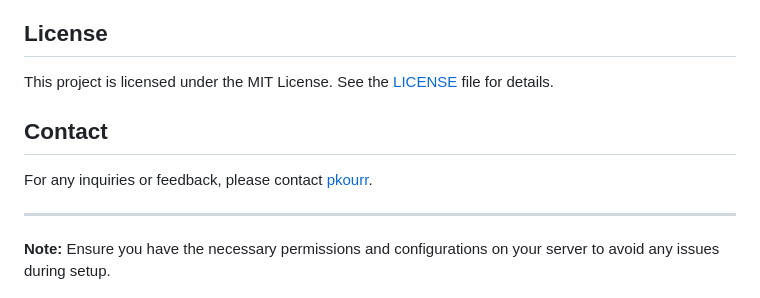
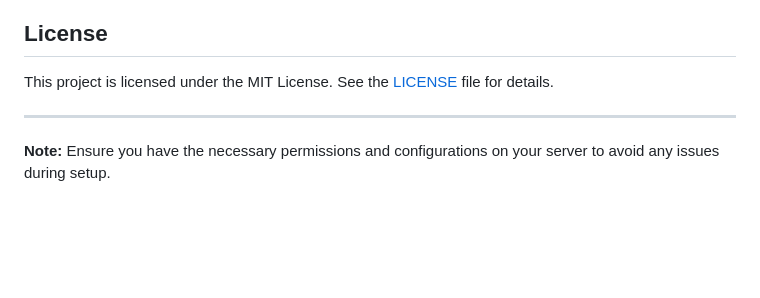
Before and after one commit to pkourr/Light-it-Up-eshop, a Markdown page: README.md, the part around the change. GitHub-like rendering; blank space fills up the shorter version.

```diff
--- a/README.md
+++ b/README.md
@@ -104,10 +104,6 @@ Contributions are welcome! Please follow these steps to contribute:
 
 This project is licensed under the MIT License. See the [LICENSE](LICENSE) file for details.
 
-## Contact
-
-For any inquiries or feedback, please contact [pkourr](mailto:your-email@example.com).
-
 ---
 
 **Note:** Ensure you have the necessary permissions and configurations on your server to avoid any issues during setup.
```
